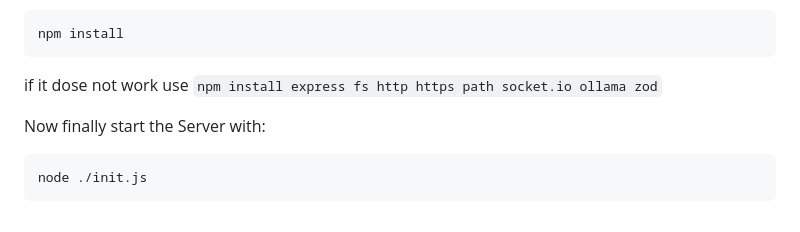
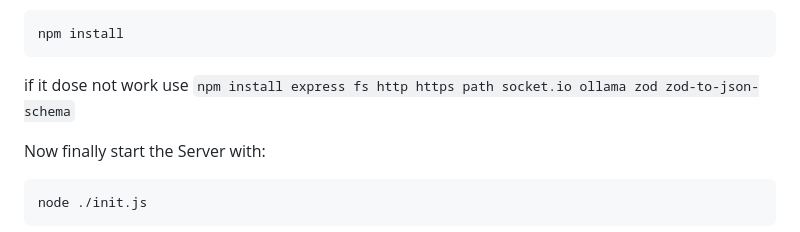
Before and after one commit to The12Forest/TTTAI, a Markdown page: README.md, the part around the change. GitHub-like rendering.

Commit message:
Add 'zod-to-json-schema' to installation instructions

````diff
--- a/README.md
+++ b/README.md
@@ -41,7 +41,7 @@ Install the needed Packages with:
 ```powershell
 npm install
 ```
-if it dose not work use ``npm install express fs http https path socket.io ollama zod``
+if it dose not work use ``npm install express fs http https path socket.io ollama zod zod-to-json-schema``
 
 Now finally start the Server with:
 ```powershell
````
